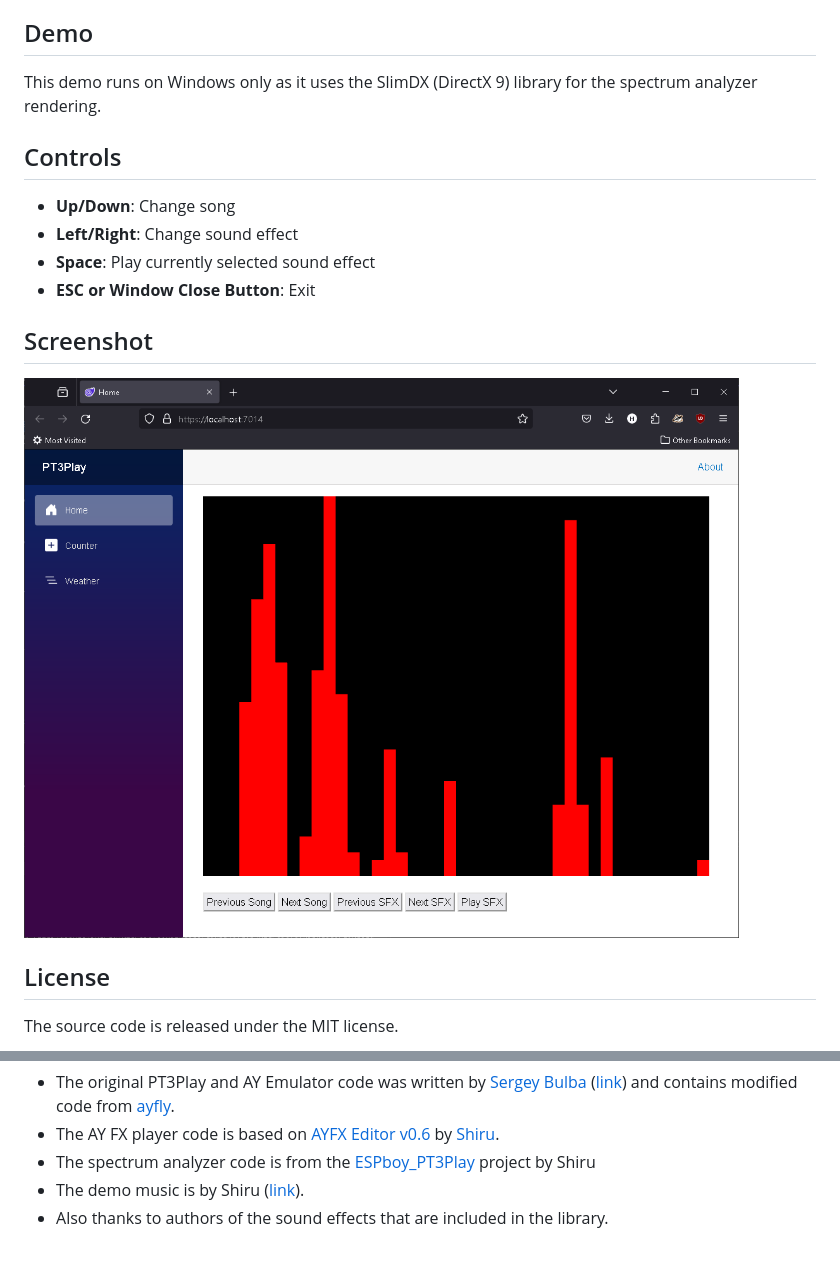
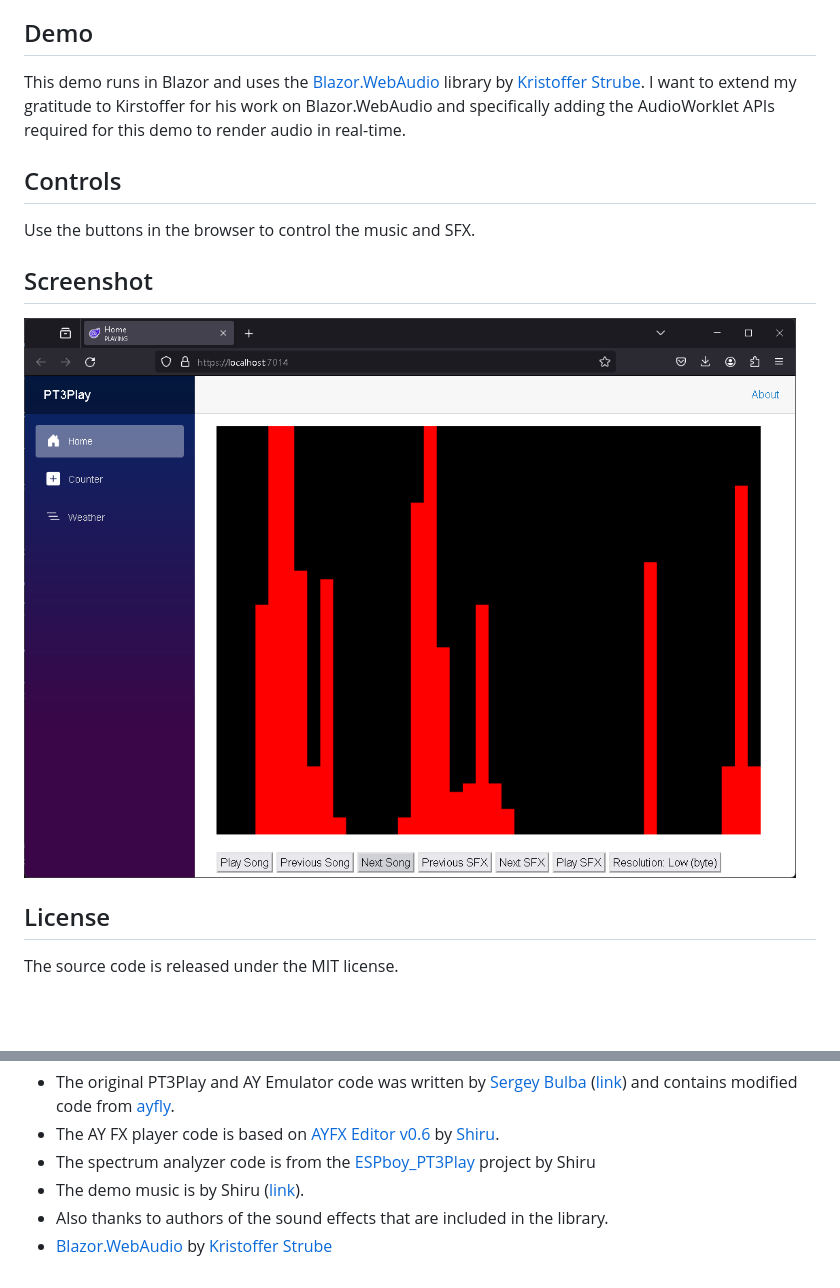
Before and after one commit to benbaker76/PT3PlayBlazor, a Markdown page: README.md, 2 parts joined by grey strips. Rendered like a GitHub page; pictures changed too: images/pt3play.png; blank space fills up the shorter version.

Commit message:
Add Blazor.WebAudio

```diff
--- a/README.md
+++ b/README.md
@@ -4,14 +4,11 @@ This is a Pro Tracker 3.x format chip tune music player ported to C#. It plays [
 
 ## Demo
 
-This demo runs on Windows only as it uses the SlimDX (DirectX 9) library for the spectrum analyzer rendering.
+This demo runs in Blazor and uses the [Blazor.WebAudio](https://github.com/KristofferStrube/Blazor.WebAudio) library by [Kristoffer Strube](https://github.com/KristofferStrube). I want to extend my gratitude to Kirstoffer for his work on Blazor.WebAudio and specifically adding the AudioWorklet APIs required for this demo to render audio in real-time.
 
 ## Controls
 
-- **Up/Down**: Change song
-- **Left/Right**: Change sound effect
-- **Space**: Play currently selected sound effect
-- **ESC or Window Close Button**: Exit
+Use the buttons in the browser to control the music and SFX.
 
 ## Screenshot
 
@@ -30,3 +27,4 @@ Special thanks to the following individuals and projects for their contributions
 - The spectrum analyzer code is from the [ESPboy_PT3Play](https://github.com/ESPboy-edu/ESPboy_PT3Play) project by Shiru
 - The demo music is by Shiru ([link](https://shiru.untergrund.net/software.shtml)).
 - Also thanks to authors of the sound effects that are included in the library.
+- [Blazor.WebAudio](https://github.com/KristofferStrube/Blazor.WebAudio) by [Kristoffer Strube](https://github.com/KristofferStrube)
```
Also changed, not shown: 6 other files.
